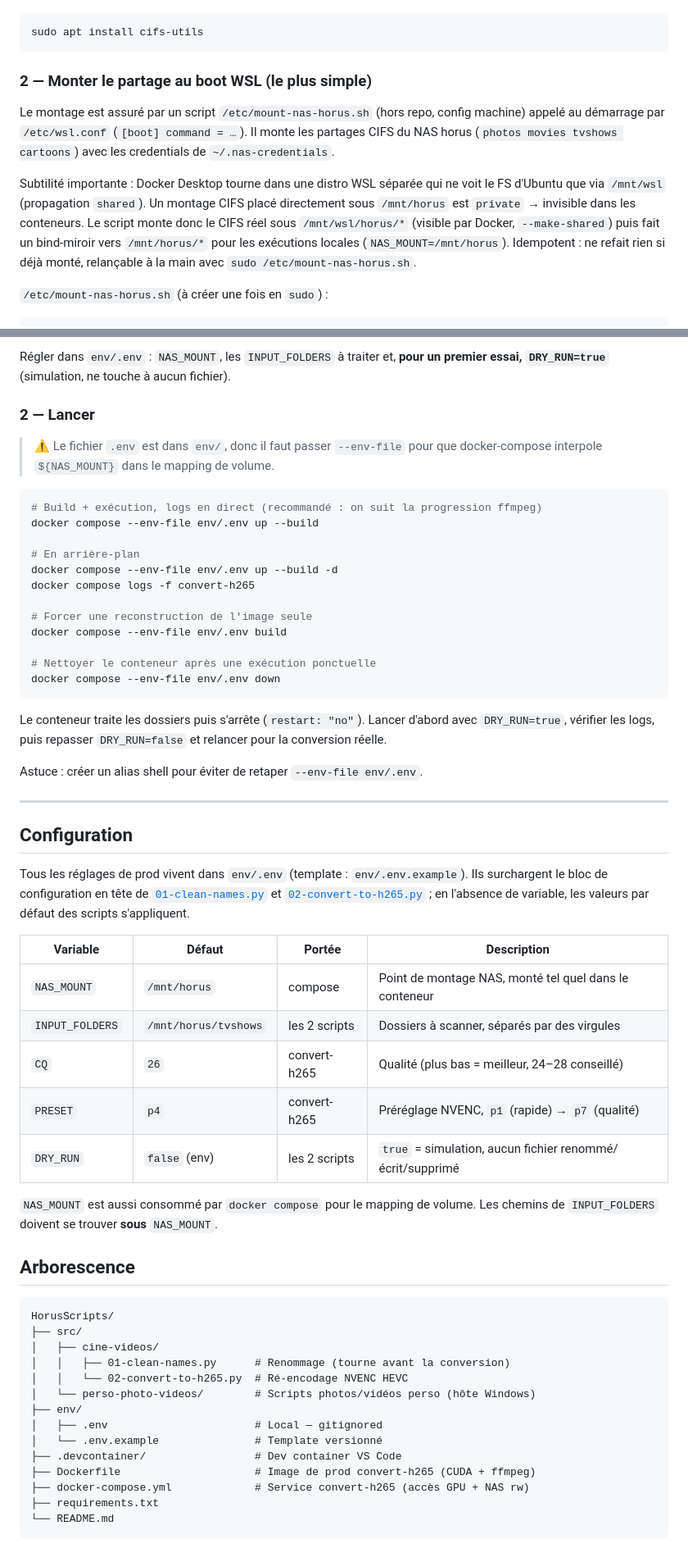
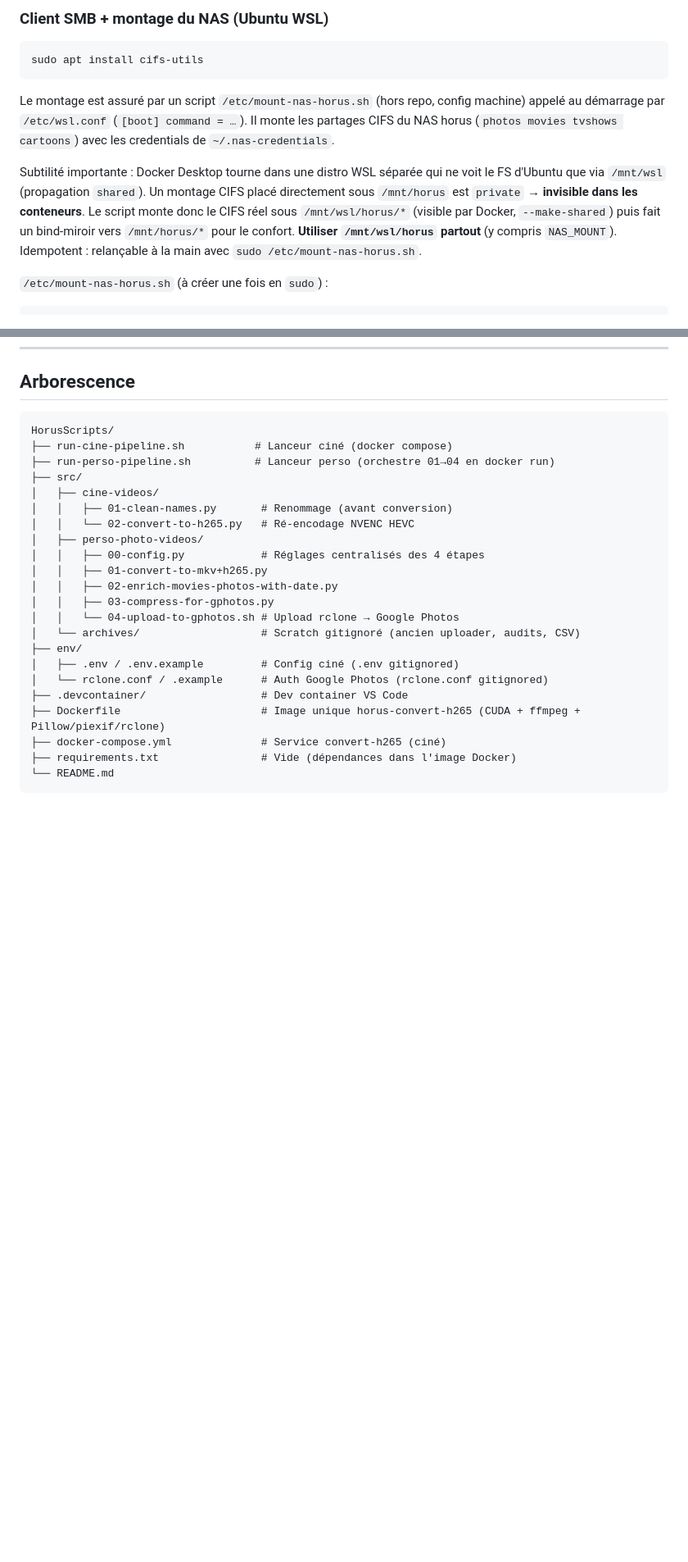
Before and after one commit to GValas/HorusScripts, a Markdown page: README.md, 2 parts joined by grey strips. Shown at 82% size. Rendered like a GitHub page; blank space fills up the shorter version.

````diff
--- a/README.md
+++ b/README.md
@@ -24,9 +103,8 @@ Les deux scripts partagent `INPUT_FOLDERS` et `DRY_RUN` via `env/.env`.
+### Client SMB + montage du NAS (Ubuntu WSL)
 
 ```bash
 sudo apt install cifs-utils
 ```
-
-### 2 — Monter le partage au boot WSL (le plus simple)
 
 Le montage est assuré par un script `/etc/mount-nas-horus.sh` (hors repo, config
 machine) appelé au démarrage par `/etc/wsl.conf` (`[boot] command = …`). Il monte
@@ -35,11 +113,11 @@ credentials de `~/.nas-credentials`.
 
 Subtilité importante : Docker Desktop tourne dans une distro WSL séparée qui ne
 voit le FS d'Ubuntu que via `/mnt/wsl` (propagation `shared`). Un montage CIFS
-placé directement sous `/mnt/horus` est `private` → invisible dans les
-conteneurs. Le script monte donc le CIFS réel sous `/mnt/wsl/horus/*` (visible
-par Docker, `--make-shared`) puis fait un bind-miroir vers `/mnt/horus/*` pour les
-exécutions locales (`NAS_MOUNT=/mnt/horus`). Idempotent : ne refait rien si déjà
-monté, relançable à la main avec `sudo /etc/mount-nas-horus.sh`.
+placé directement sous `/mnt/horus` est `private` → **invisible dans les
+conteneurs**. Le script monte donc le CIFS réel sous `/mnt/wsl/horus/*` (visible
+par Docker, `--make-shared`) puis fait un bind-miroir vers `/mnt/horus/*` pour le
+confort. **Utiliser `/mnt/wsl/horus` partout** (y compris `NAS_MOUNT`). Idempotent :
+relançable à la main avec `sudo /etc/mount-nas-horus.sh`.
 
 `/etc/mount-nas-horus.sh` (à créer une fois en `sudo`) :
 
@@ -159,68 +211,26 @@ cp env/.env.example env/.env
-Régler dans `env/.env` : `NAS_MOUNT`, les `INPUT_FOLDERS` à traiter et, **pour
-un premier essai, `DRY_RUN=true`** (simulation, ne touche à aucun fichier).
-
-### 2 — Lancer
-
-> ⚠️ Le fichier `.env` est dans `env/`, donc il faut passer `--env-file` pour
-> que docker-compose interpole `${NAS_MOUNT}` dans le mapping de volume.
-
-```bash
-# Build + exécution, logs en direct (recommandé : on suit la progression ffmpeg)
-docker compose --env-file env/.env up --build
-
-# En arrière-plan
-docker compose --env-file env/.env up --build -d
-docker compose logs -f convert-h265
-
-# Forcer une reconstruction de l'image seule
-docker compose --env-file env/.env build
-
-# Nettoyer le conteneur après une exécution ponctuelle
-docker compose --env-file env/.env down
-```
-
-Le conteneur traite les dossiers puis s'arrête (`restart: "no"`). Lancer
-d'abord avec `DRY_RUN=true`, vérifier les logs, puis repasser `DRY_RUN=false`
-et relancer pour la conversion réelle.
-
-Astuce : créer un alias shell pour éviter de retaper `--env-file env/.env`.
-
----
-
-## Configuration
-
-Tous les réglages de prod vivent dans `env/.env` (template : `env/.env.example`).
-Ils surchargent le bloc de configuration en tête de
-[`01-clean-names.py`](src/cine-videos/01-clean-names.py) et
-[`02-convert-to-h265.py`](src/cine-videos/02-convert-to-h265.py) ; en l'absence de variable,
-les valeurs par défaut des scripts s'appliquent.
-
-| Variable | Défaut | Portée | Description |
-|---|---|---|---|
-| `NAS_MOUNT` | `/mnt/horus` | compose | Point de montage NAS, monté tel quel dans le conteneur |
-| `INPUT_FOLDERS` | `/mnt/horus/tvshows` | les 2 scripts | Dossiers à scanner, séparés par des virgules |
-| `CQ` | `26` | convert-h265 | Qualité (plus bas = meilleur, 24–28 conseillé) |
-| `PRESET` | `p4` | convert-h265 | Préréglage NVENC, `p1` (rapide) → `p7` (qualité) |
-| `DRY_RUN` | `false` (env) | les 2 scripts | `true` = simulation, aucun fichier renommé/écrit/supprimé |
-
-`NAS_MOUNT` est aussi consommé par `docker compose` pour le mapping de volume.
-Les chemins de `INPUT_FOLDERS` doivent se trouver **sous** `NAS_MOUNT`.
-
 ## Arborescence
 
 ```
 HorusScripts/
+├── run-cine-pipeline.sh           # Lanceur ciné (docker compose)
+├── run-perso-pipeline.sh          # Lanceur perso (orchestre 01→04 en docker run)
 ├── src/
 │   ├── cine-videos/
-│   │   ├── 01-clean-names.py      # Renommage (tourne avant la conversion)
-│   │   └── 02-convert-to-h265.py  # Ré-encodage NVENC HEVC
-│   └── perso-photo-videos/        # Scripts photos/vidéos perso (hôte Windows)
+│   │   ├── 01-clean-names.py       # Renommage (avant conversion)
+│   │   └── 02-convert-to-h265.py   # Ré-encodage NVENC HEVC
+│   ├── perso-photo-videos/
+│   │   ├── 00-config.py            # Réglages centralisés des 4 étapes
+│   │   ├── 01-convert-to-mkv+h265.py
+│   │   ├── 02-enrich-movies-photos-with-date.py
+│   │   ├── 03-compress-for-gphotos.py
+│   │   └── 04-upload-to-gphotos.sh # Upload rclone → Google Photos
+│   └── archives/                   # Scratch gitignoré (ancien uploader, audits, CSV)
 ├── env/
-│   ├── .env                       # Local — gitignored
-│   └── .env.example               # Template versionné
-├── .devcontainer/                 # Dev container VS Code
-├── Dockerfile                     # Image de prod convert-h265 (CUDA + ffmpeg)
-├── docker-compose.yml             # Service convert-h265 (accès GPU + NAS rw)
-├── requirements.txt
+│   ├── .env / .env.example         # Config ciné (.env gitignored)
+│   └── rclone.conf / .example      # Auth Google Photos (rclone.conf gitignored)
+├── .devcontainer/                  # Dev container VS Code
+├── Dockerfile                      # Image unique horus-convert-h265 (CUDA + ffmpeg + Pillow/piexif/rclone)
+├── docker-compose.yml              # Service convert-h265 (ciné)
+├── requirements.txt                # Vide (dépendances dans l'image Docker)
 └── README.md
 ```
````
Also changed, not shown: other parts of README.md (+137 -84 lines).
